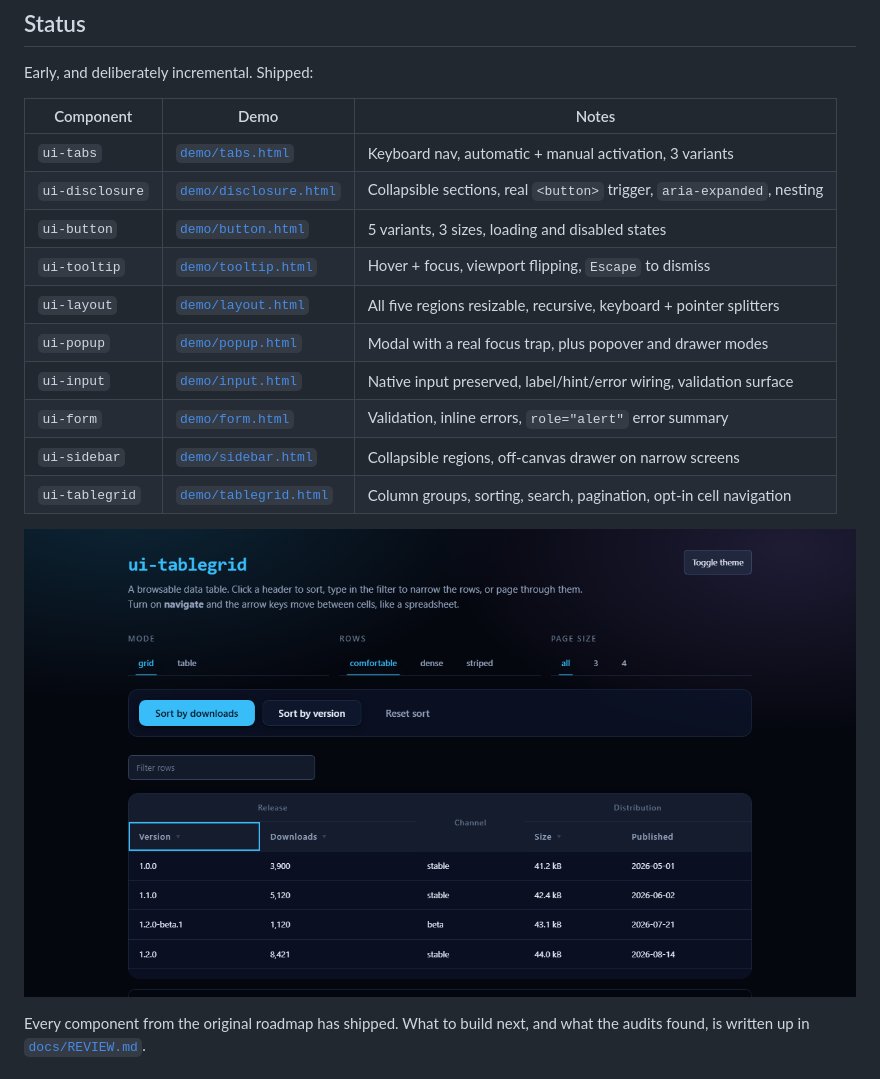
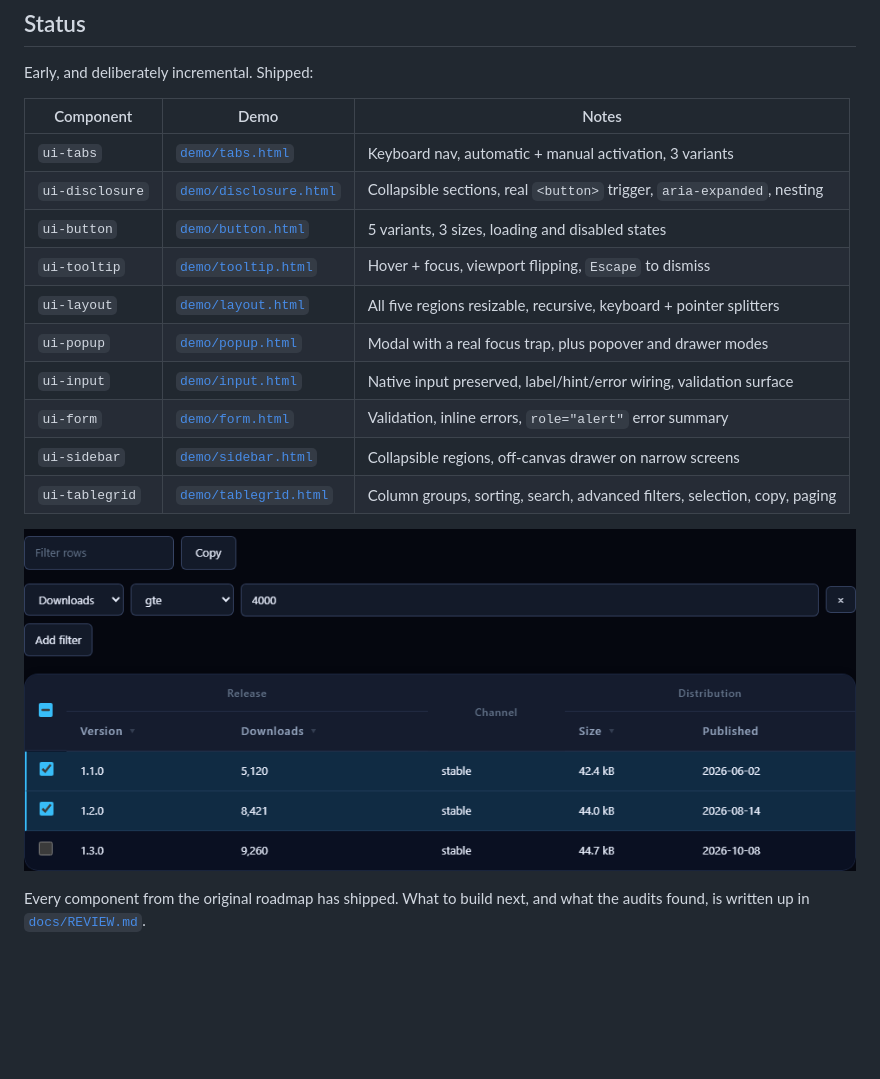
Before and after one commit to AI-AgentCoder2026/UI4U, a Markdown page: README.md, the part around one of its changes. Rendered like a GitHub page; pictures changed too: docs/screenshots/tablegrid-desktop-dark.png; blank space fills up the shorter version.

```diff
--- a/README.md
+++ b/README.md
@@ -14,16 +14,16 @@ All ten components · 117.8 kB minified (~37.7 kB gzip) including tokens and the
 
 Early, and deliberately incremental. Shipped:
 
-| Component       | Demo                                           | Notes                                                                   |
-| --------------- | ---------------------------------------------- | ----------------------------------------------------------------------- |
-| `ui-tabs`       | [`demo/tabs.html`](demo/tabs.html)             | Keyboard nav, automatic + manual activation, 3 variants                 |
-| `ui-disclosure` | [`demo/disclosure.html`](demo/disclosure.html) | Collapsible sections, real `<button>` trigger, `aria-expanded`, nesting |
-| `ui-button`     | [`demo/button.html`](demo/button.html)         | 5 variants, 3 sizes, loading and disabled states                        |
-| `ui-tooltip`    | [`demo/tooltip.html`](demo/tooltip.html)       | Hover + focus, viewport flipping, `Escape` to dismiss                   |
-| `ui-layout`     | [`demo/layout.html`](demo/layout.html)         | All five regions resizable, recursive, keyboard + pointer splitters     |
-| `ui-popup`      | [`demo/popup.html`](demo/popup.html)           | Modal with a real focus trap, plus popover and drawer modes             |
-| `ui-input`      | [`demo/input.html`](demo/input.html)           | Native input preserved, label/hint/error wiring, validation surface     |
-| `ui-form`       | [`demo/form.html`](demo/form.html)             | Validation, inline errors, `role="alert"` error summary                 |
-| `ui-sidebar`    | [`demo/sidebar.html`](demo/sidebar.html)       | Collapsible regions, off-canvas drawer on narrow screens                |
-| `ui-tablegrid`  | [`demo/tablegrid.html`](demo/tablegrid.html)   | Column groups, sorting, search, pagination, opt-in cell navigation      |
+| Component       | Demo                                           | Notes                                                                     |
+| --------------- | ---------------------------------------------- | ------------------------------------------------------------------------- |
+| `ui-tabs`       | [`demo/tabs.html`](demo/tabs.html)             | Keyboard nav, automatic + manual activation, 3 variants                   |
+| `ui-disclosure` | [`demo/disclosure.html`](demo/disclosure.html) | Collapsible sections, real `<button>` trigger, `aria-expanded`, nesting   |
+| `ui-button`     | [`demo/button.html`](demo/button.html)         | 5 variants, 3 sizes, loading and disabled states                          |
+| `ui-tooltip`    | [`demo/tooltip.html`](demo/tooltip.html)       | Hover + focus, viewport flipping, `Escape` to dismiss                     |
+| `ui-layout`     | [`demo/layout.html`](demo/layout.html)         | All five regions resizable, recursive, keyboard + pointer splitters       |
+| `ui-popup`      | [`demo/popup.html`](demo/popup.html)           | Modal with a real focus trap, plus popover and drawer modes               |
+| `ui-input`      | [`demo/input.html`](demo/input.html)           | Native input preserved, label/hint/error wiring, validation surface       |
+| `ui-form`       | [`demo/form.html`](demo/form.html)             | Validation, inline errors, `role="alert"` error summary                   |
+| `ui-sidebar`    | [`demo/sidebar.html`](demo/sidebar.html)       | Collapsible regions, off-canvas drawer on narrow screens                  |
+| `ui-tablegrid`  | [`demo/tablegrid.html`](demo/tablegrid.html)   | Column groups, sorting, search, advanced filters, selection, copy, paging |
 
```
Also changed, not shown: other parts of README.md (+1 -1 lines), docs/ROADMAP.md (+47 -17 lines), 6 other files.
